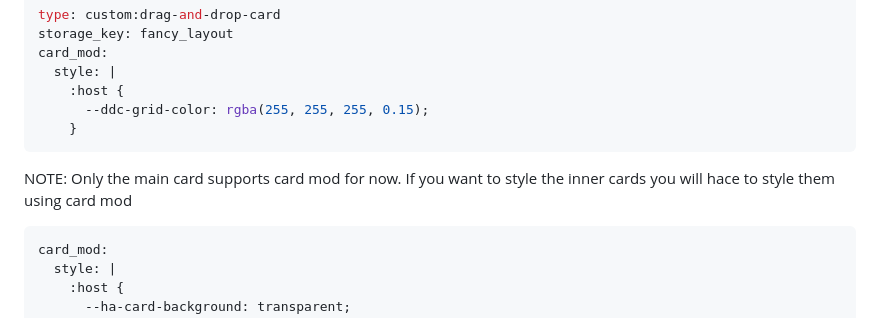
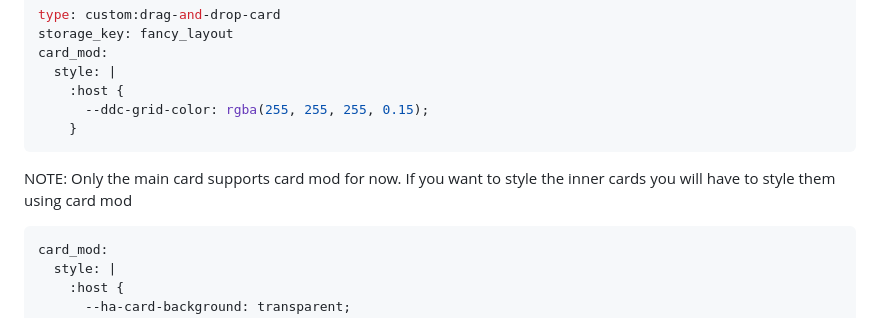
Before and after one commit to Prosono/Drag-And-Drop-Card, a Markdown page: README.md, the part around the change. GitHub-like rendering.

````diff
--- a/README.md
+++ b/README.md
@@ -169,7 +169,7 @@ card_mod:
       --ddc-grid-color: rgba(255, 255, 255, 0.15);
     }
 ```
-NOTE: Only the main card supports card mod for now. If you want to style the inner cards you will hace to style them using card mod
+NOTE: Only the main card supports card mod for now. If you want to style the inner cards you will have to style them using card mod
 ```yaml
 card_mod:
   style: |
````
